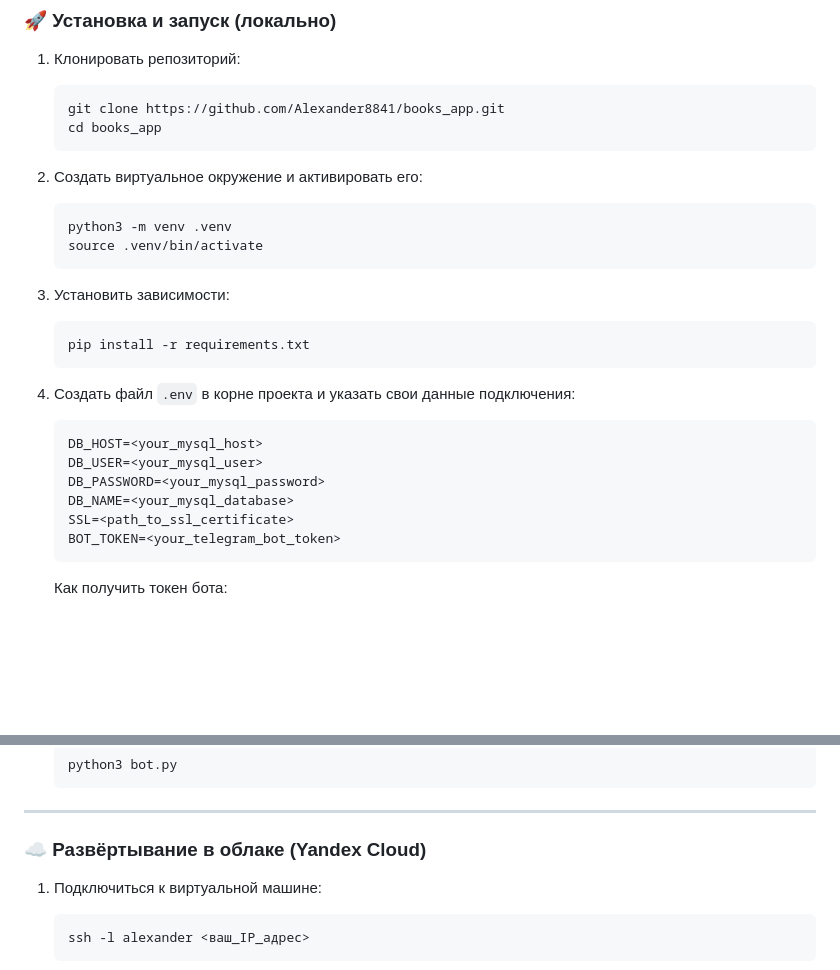
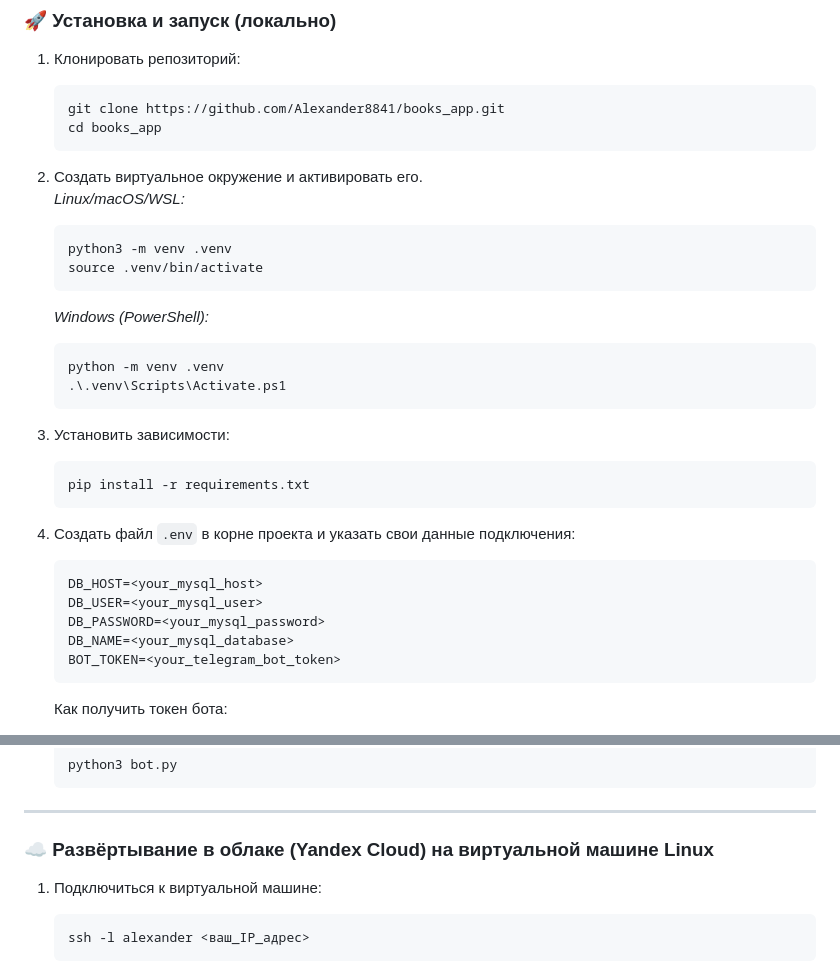
Before and after one commit to Alexander8841/books_app, a Markdown page: README.md, 2 parts joined by grey strips. Rendered like a GitHub page; blank space fills up the shorter version.

````diff
--- a/README.md
+++ b/README.md
@@ -15,13 +15,18 @@
    cd books_app
    ```
 
-2. Создать виртуальное окружение и активировать его:
-
+2. Создать виртуальное окружение и активировать его.\
+   *Linux/macOS/WSL:*
    ```bash
    python3 -m venv .venv
    source .venv/bin/activate
    ```
 
+   *Windows (PowerShell):*
+   ```bash
+   python -m venv .venv
+   .\.venv\Scripts\Activate.ps1
+   ```
 3. Установить зависимости:
 
    ```bash
@@ -35,7 +40,6 @@
    DB_USER=<your_mysql_user>
    DB_PASSWORD=<your_mysql_password>
    DB_NAME=<your_mysql_database>
-   SSL=<path_to_ssl_certificate>
    BOT_TOKEN=<your_telegram_bot_token>
    ```
    Как получить токен бота:
@@ -57,7 +61,7 @@
 
 ---
 
-### ☁️ Развёртывание в облаке (Yandex Cloud)
+### ☁️ Развёртывание в облаке (Yandex Cloud) на виртуальной машине Linux
 
 1. Подключиться к виртуальной машине:
 
````
